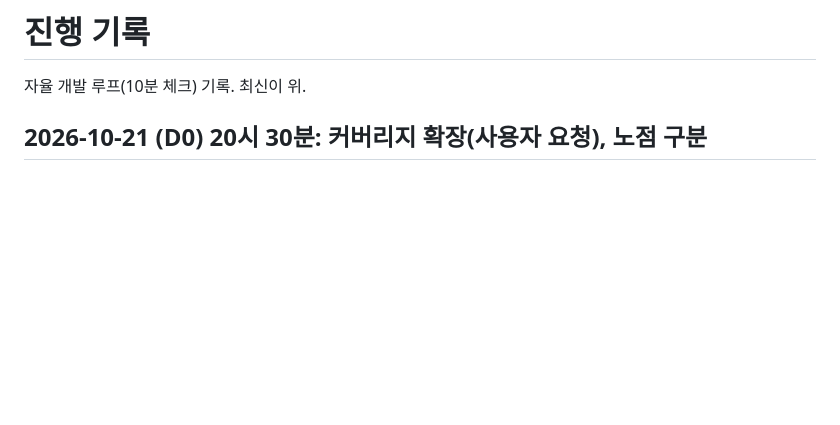
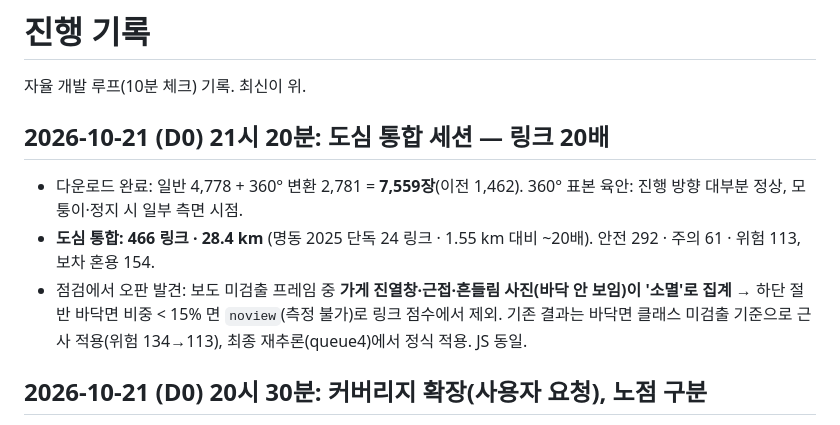
Before and after one commit to gkgk0119gmail-arch/roadpush, a Markdown page: PROGRESS.md, the part around the change. GitHub-like rendering; blank space fills up the shorter version.

Commit message:
PROGRESS: 도심 통합 세션

```diff
--- a/PROGRESS.md
+++ b/PROGRESS.md
@@ -1,6 +1,12 @@
 # 진행 기록
 
 자율 개발 루프(10분 체크) 기록. 최신이 위.
+
+## 2026-10-21 (D0) 21시 20분: 도심 통합 세션 — 링크 20배
+
+- 다운로드 완료: 일반 4,778 + 360° 변환 2,781 = **7,559장**(이전 1,462). 360° 표본 육안: 진행 방향 대부분 정상, 모퉁이·정지 시 일부 측면 시점.
+- **도심 통합: 466 링크 · 28.4 km** (명동 2025 단독 24 링크 · 1.55 km 대비 ~20배). 안전 292 · 주의 61 · 위험 113, 보차 혼용 154.
+- 점검에서 오판 발견: 보도 미검출 프레임 중 **가게 진열창·근접·흔들림 사진(바닥 안 보임)이 '소멸'로 집계** → 하단 절반 바닥면 비중 < 15% 면 `noview`(측정 불가)로 링크 점수에서 제외. 기존 결과는 바닥면 클래스 미검출 기준으로 근사 적용(위험 134→113), 최종 재추론(queue4)에서 정식 적용. JS 동일.
 
 ## 2026-10-21 (D0) 20시 30분: 커버리지 확장(사용자 요청), 노점 구분
 
```
